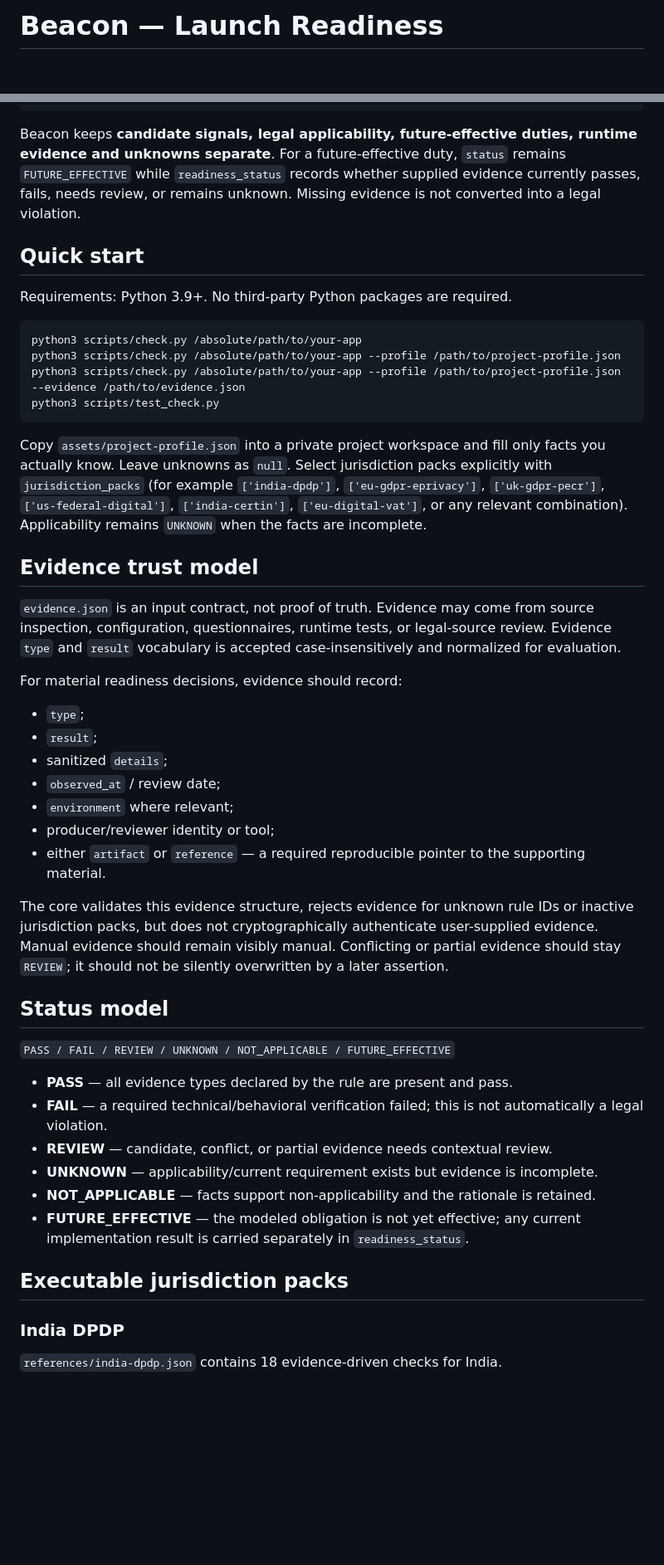
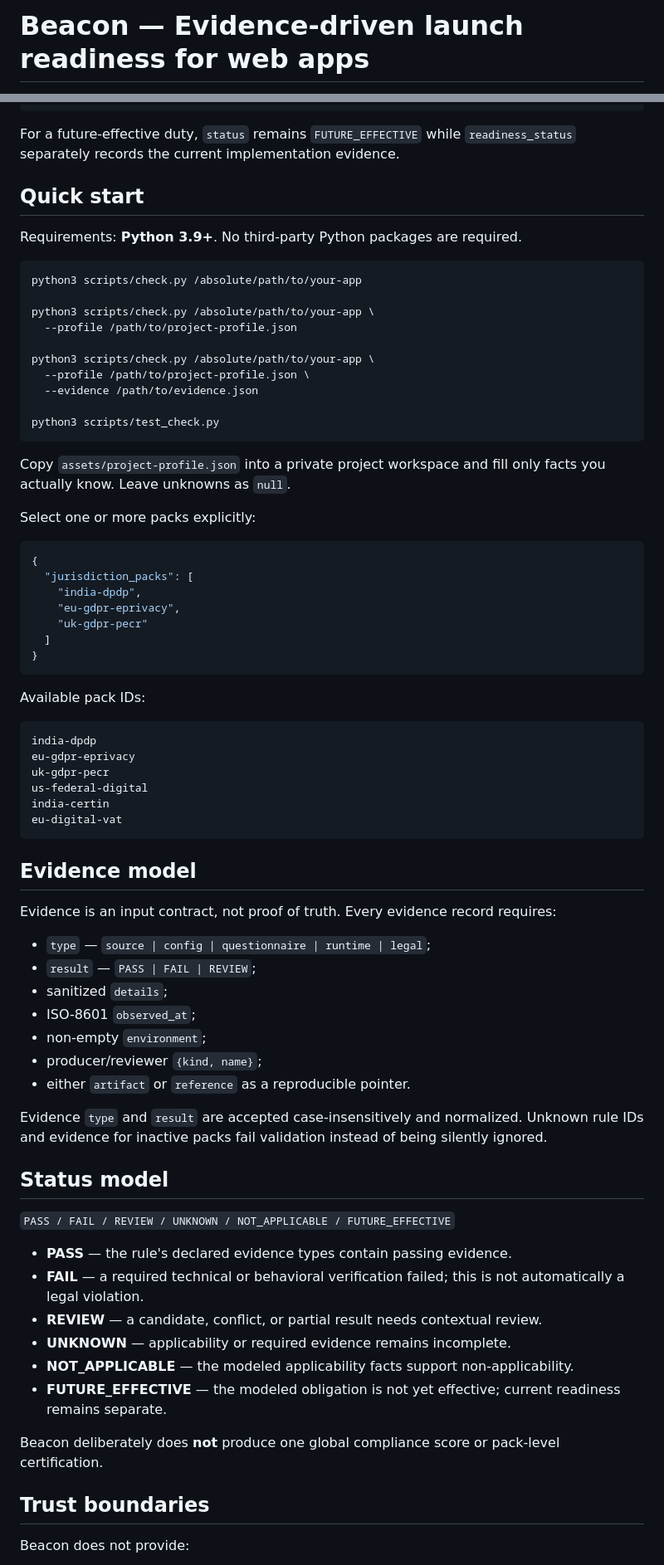
Before and after one commit to dhruvmagnate1122/beacon, a Markdown page: README.md, 2 parts joined by grey strips. Shown at 83% size. Drawn GitHub-style; blank space fills up the shorter version.

Commit message:
Sharpen Beacon README positioning and pack overview

````diff
--- a/README.md
+++ b/README.md
@@ -1,2 +1,2 @@
-# Beacon — Launch Readiness
+# Beacon — Evidence-driven launch readiness for web apps
 
@@ -44,51 +64,78 @@ UNKNOWNS
     Next: inspect plan caps, recharge, quotas and expensive endpoints
 ```
 
-Beacon keeps **candidate signals, legal applicability, future-effective duties, runtime evidence and unknowns separate**. For a future-effective duty, `status` remains `FUTURE_EFFECTIVE` while `readiness_status` records whether supplied evidence currently passes, fails, needs review, or remains unknown. Missing evidence is not converted into a legal violation.
+For a future-effective duty, `status` remains `FUTURE_EFFECTIVE` while `readiness_status` separately records the current implementation evidence.
 
 ## Quick start
 
-Requirements: Python 3.9+. No third-party Python packages are required.
+Requirements: **Python 3.9+**. No third-party Python packages are required.
 
 ```sh
 python3 scripts/check.py /absolute/path/to/your-app
-python3 scripts/check.py /absolute/path/to/your-app --profile /path/to/project-profile.json
-python3 scripts/check.py /absolute/path/to/your-app --profile /path/to/project-profile.json --evidence /path/to/evidence.json
+
+python3 scripts/check.py /absolute/path/to/your-app \
+  --profile /path/to/project-profile.json
+
+python3 scripts/check.py /absolute/path/to/your-app \
+  --profile /path/to/project-profile.json \
+  --evidence /path/to/evidence.json
+
 python3 scripts/test_check.py
 ```
 
-Copy `assets/project-profile.json` into a private project workspace and fill only facts you actually know. Leave unknowns as `null`. Select jurisdiction packs explicitly with `jurisdiction_packs` (for example `['india-dpdp']`, `['eu-gdpr-eprivacy']`, `['uk-gdpr-pecr']`, `['us-federal-digital']`, `['india-certin']`, `['eu-digital-vat']`, or any relevant combination). Applicability remains `UNKNOWN` when the facts are incomplete.
+Copy `assets/project-profile.json` into a private project workspace and fill only facts you actually know. Leave unknowns as `null`.
 
-## Evidence trust model
+Select one or more packs explicitly:
 
-`evidence.json` is an input contract, not proof of truth. Evidence may come from source inspection, configuration, questionnaires, runtime tests, or legal-source review. Evidence `type` and `result` vocabulary is accepted case-insensitively and normalized for evaluation.
+```json
+{
+  "jurisdiction_packs": [
+    "india-dpdp",
+    "eu-gdpr-eprivacy",
+    "uk-gdpr-pecr"
+  ]
+}
+```
 
-For material readiness decisions, evidence should record:
+Available pack IDs:
 
-- `type`;
-- `result`;
+```text
+india-dpdp
+eu-gdpr-eprivacy
+uk-gdpr-pecr
+us-federal-digital
+india-certin
+eu-digital-vat
+```
+
+## Evidence model
+
+Evidence is an input contract, not proof of truth. Every evidence record requires:
+
+- `type` — `source | config | questionnaire | runtime | legal`;
+- `result` — `PASS | FAIL | REVIEW`;
 - sanitized `details`;
-- `observed_at` / review date;
-- `environment` where relevant;
-- producer/reviewer identity or tool;
-- either `artifact` or `reference` — a required reproducible pointer to the supporting material.
+- ISO-8601 `observed_at`;
+- non-empty `environment`;
+- producer/reviewer `{kind, name}`;
+- either `artifact` or `reference` as a reproducible pointer.
 
-The core validates this evidence structure, rejects evidence for unknown rule IDs or inactive jurisdiction packs, but does not cryptographically authenticate user-supplied evidence. Manual evidence should remain visibly manual. Conflicting or partial evidence should stay `REVIEW`; it should not be silently overwritten by a later assertion.
+Evidence `type` and `result` are accepted case-insensitively and normalized. Unknown rule IDs and evidence for inactive packs fail validation instead of being silently ignored.
 
 ## Status model
 
 `PASS / FAIL / REVIEW / UNKNOWN / NOT_APPLICABLE / FUTURE_EFFECTIVE`
 
-- **PASS** — all evidence types declared by the rule are present and pass.
-- **FAIL** — a required technical/behavioral verification failed; this is not automatically a legal violation.
-- **REVIEW** — candidate, conflict, or partial evidence needs contextual review.
-- **UNKNOWN** — applicability/current requirement exists but evidence is incomplete.
-- **NOT_APPLICABLE** — facts support non-applicability and the rationale is retained.
-- **FUTURE_EFFECTIVE** — the modeled obligation is not yet effective; any current implementation result is carried separately in `readiness_status`.
+- **PASS** — the rule's declared evidence types contain passing evidence.
+- **FAIL** — a required technical or behavioral verification failed; this is not automatically a legal violation.
+- **REVIEW** — a candidate, conflict, or partial result needs contextual review.
+- **UNKNOWN** — applicability or required evidence remains incomplete.
+- **NOT_APPLICABLE** — the modeled applicability facts support non-applicability.
+- **FUTURE_EFFECTIVE** — the modeled obligation is not yet effective; current readiness remains separate.
 
-## Executable jurisdiction packs
+Beacon deliberately does **not** produce one global compliance score or pack-level certification.
 
-### India DPDP
+## Trust boundaries
 
-`references/india-dpdp.json` contains 18 evidence-driven checks for India.
+Beacon does not provide:
 
````
Also changed, not shown: other parts of README.md (+70 -101 lines).
